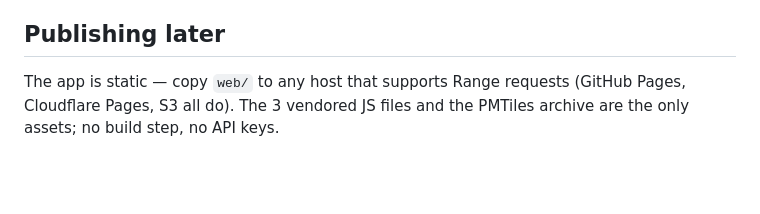
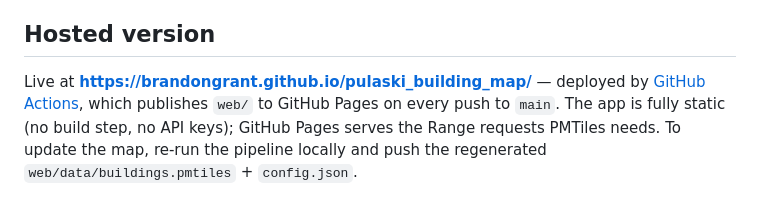
Before and after one commit to brandongrant/pulaski_building_map, a Markdown page: README.md, the part around the change. GitHub-like rendering; blank space fills up the shorter version.

Commit message:
README: document live GitHub Pages deployment
Co-Authored-By: Claude Fable 5 <noreply@anthropic.com>

```diff
--- a/README.md
+++ b/README.md
@@ -68,8 +68,11 @@ Steps (each restartable, ~20–40 min total, ~2 GB temp disk):
 - Sources: **PAgis** (footprints, parcels, addresses) · **Pulaski County Assessor**
   CAMA export (attributes) · not an official record.
 
-## Publishing later
+## Hosted version
 
-The app is static — copy `web/` to any host that supports Range requests
-(GitHub Pages, Cloudflare Pages, S3 all do). The 3 vendored JS files and the
-PMTiles archive are the only assets; no build step, no API keys.
+Live at **https://brandongrant.github.io/pulaski_building_map/** — deployed by
+[GitHub Actions](.github/workflows/pages.yml), which publishes `web/` to GitHub
+Pages on every push to `main`. The app is fully static (no build step, no API
+keys); GitHub Pages serves the Range requests PMTiles needs. To update the map,
+re-run the pipeline locally and push the regenerated
+`web/data/buildings.pmtiles` + `config.json`.
```
